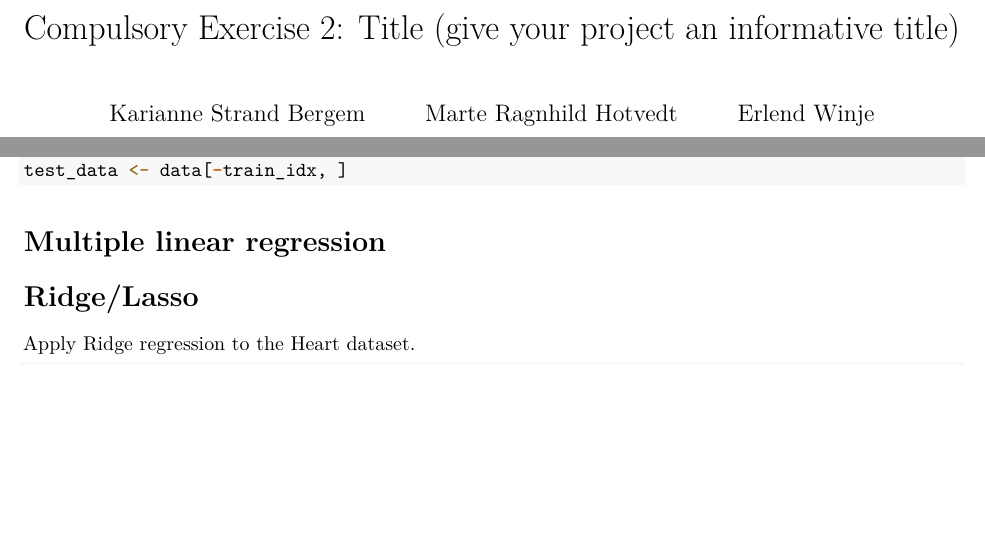
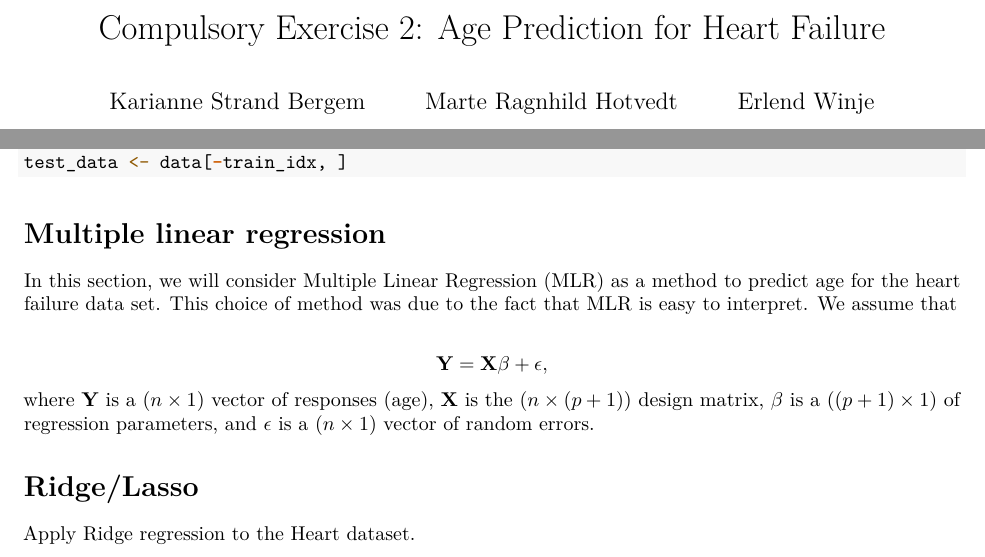
Before and after one commit to martehotvedt/TMA4268Comp2, an R Markdown document (Compulsory exercise 2.Rmd): two parts of page 1 of 2 before the commit and two parts of page 1 of 3 after it, joined at a grey line, cut at the place of the change, the shorter picture padded with empty space. Rendered offline with R 4.5, knitr and Pandoc, then LaTeX, with nearby package versions; code that draws random numbers runs with fixed seeds of ours.

Commit message:
Byttet overskrift

````diff
--- a/Compulsory exercise 2.Rmd
+++ b/Compulsory exercise 2.Rmd
@@ -1,5 +1,5 @@
 ---
-title: "Compulsory Exercise 2: Title (give your project an informative title)"
+title: "Compulsory Exercise 2: Age Prediction for Heart Failure"
 author:
 - "Karianne Strand Bergem"
 - "Marte Ragnhild Hotvedt"
@@ -70,6 +70,11 @@ test_data <- data[-train_idx, ]
 
 # Multiple linear regression
 
+In this section, we will consider Multiple Linear Regression (MLR) as a method to predict age for the heart failure data set. This choice of method was due to the fact that MLR is easy to interpret. We assume that
+
+$$\mathbf{Y} = \mathbf{X}\beta + \epsilon,$$
+where $\mathbf{Y}$ is a $(n \times 1)$ vector of responses (age), $\mathbf{X}$ is the $(n \times (p+1))$ design matrix, $\beta$ is a $((p+1) \times 1)$ of regression parameters, and $\epsilon$ is a $(n \times 1)$ vector of random errors.
+
 # Ridge/Lasso
 Apply Ridge regression to the Heart dataset.
 ```{r, eval=TRUE, echo=TRUE}
````
